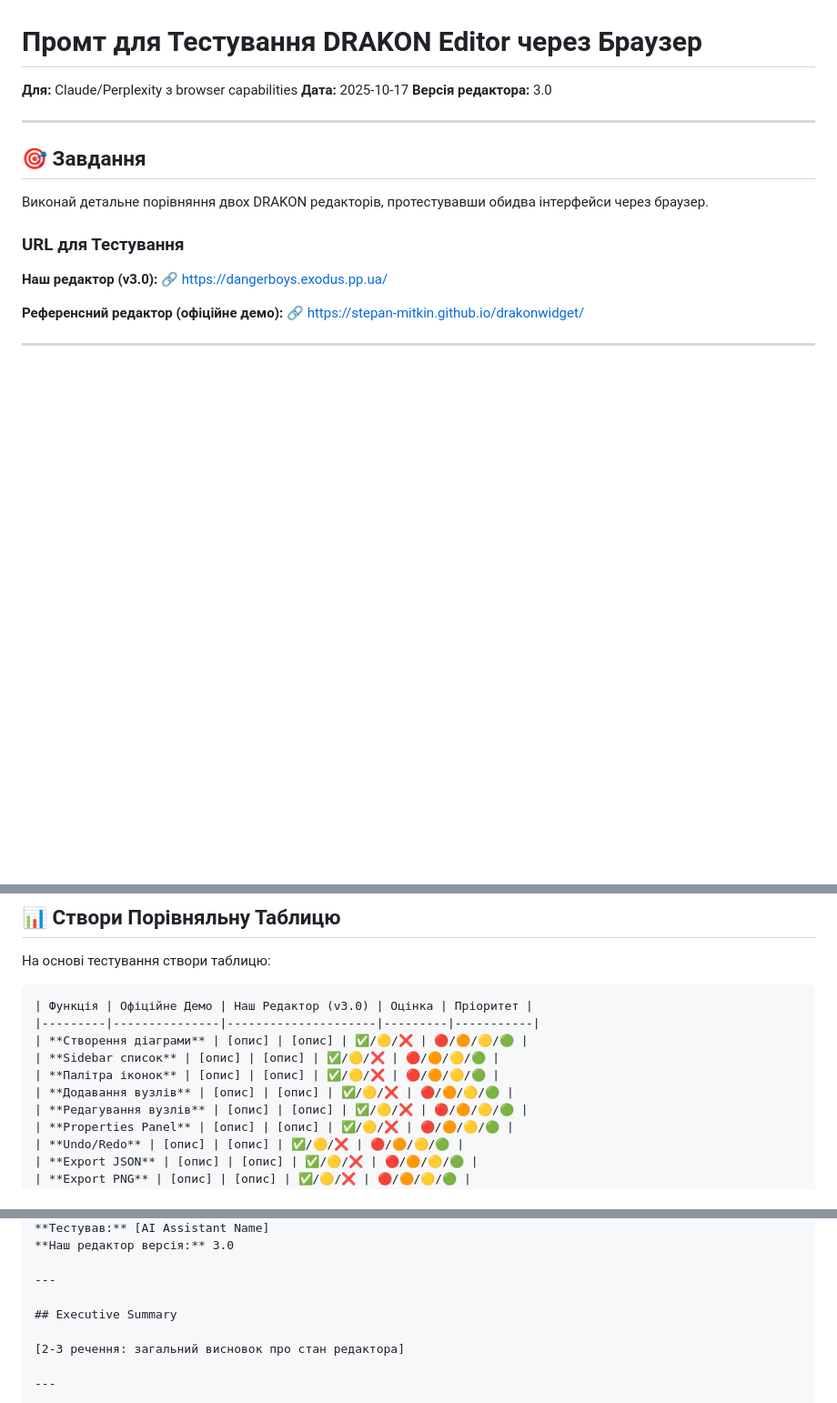
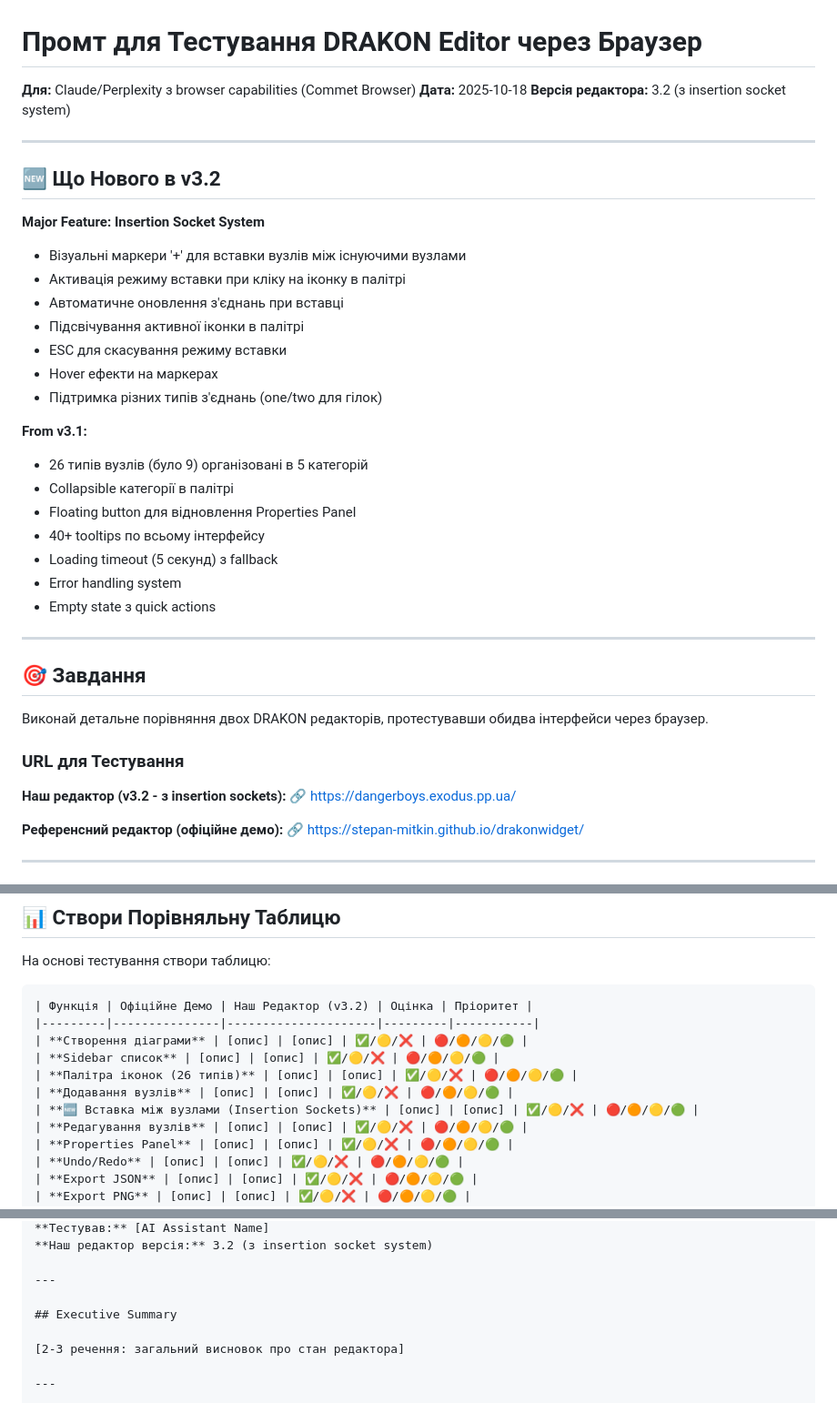
Before and after one commit to maxfraieho/motia_drn_start, a Markdown page: promt/browser-testing-prompt.md, 3 parts joined by grey strips. Shown at 91% size. Drawn GitHub-style; blank space fills up the shorter version.

````diff
--- a/promt/browser-testing-prompt.md
+++ b/promt/browser-testing-prompt.md
@@ -1,8 +1,30 @@
 # Промт для Тестування DRAKON Editor через Браузер
 
-**Для:** Claude/Perplexity з browser capabilities
-**Дата:** 2025-10-17
-**Версія редактора:** 3.0
+**Для:** Claude/Perplexity з browser capabilities (Commet Browser)
+**Дата:** 2025-10-18
+**Версія редактора:** 3.2 (з insertion socket system)
+
+---
+
+## 🆕 Що Нового в v3.2
+
+**Major Feature: Insertion Socket System**
+- Візуальні маркери '+' для вставки вузлів між існуючими вузлами
+- Активація режиму вставки при кліку на іконку в палітрі
+- Автоматичне оновлення з'єднань при вставці
+- Підсвічування активної іконки в палітрі
+- ESC для скасування режиму вставки
+- Hover ефекти на маркерах
+- Підтримка різних типів з'єднань (one/two для гілок)
+
+**From v3.1:**
+- 26 типів вузлів (було 9) організовані в 5 категорій
+- Collapsible категорії в палітрі
+- Floating button для відновлення Properties Panel
+- 40+ tooltips по всьому інтерфейсу
+- Loading timeout (5 секунд) з fallback
+- Error handling system
+- Empty state з quick actions
 
 ---
 
@@ -12,7 +34,7 @@
 
 ### URL для Тестування
 
-**Наш редактор (v3.0):**
+**Наш редактор (v3.2 - з insertion sockets):**
 🔗 https://dangerboys.exodus.pp.ua/
 
 **Референсний редактор (офіційне демо):**
@@ -254,12 +322,13 @@
 На основі тестування створи таблицю:
 
 ```markdown
-| Функція | Офіційне Демо | Наш Редактор (v3.0) | Оцінка | Пріоритет |
+| Функція | Офіційне Демо | Наш Редактор (v3.2) | Оцінка | Пріоритет |
 |---------|---------------|---------------------|---------|-----------|
 | **Створення діаграми** | [опис] | [опис] | ✅/🟡/❌ | 🔴/🟠/🟡/🟢 |
 | **Sidebar список** | [опис] | [опис] | ✅/🟡/❌ | 🔴/🟠/🟡/🟢 |
-| **Палітра іконок** | [опис] | [опис] | ✅/🟡/❌ | 🔴/🟠/🟡/🟢 |
+| **Палітра іконок (26 типів)** | [опис] | [опис] | ✅/🟡/❌ | 🔴/🟠/🟡/🟢 |
 | **Додавання вузлів** | [опис] | [опис] | ✅/🟡/❌ | 🔴/🟠/🟡/🟢 |
+| **🆕 Вставка між вузлами (Insertion Sockets)** | [опис] | [опис] | ✅/🟡/❌ | 🔴/🟠/🟡/🟢 |
 | **Редагування вузлів** | [опис] | [опис] | ✅/🟡/❌ | 🔴/🟠/🟡/🟢 |
 | **Properties Panel** | [опис] | [опис] | ✅/🟡/❌ | 🔴/🟠/🟡/🟢 |
 | **Undo/Redo** | [опис] | [опис] | ✅/🟡/❌ | 🔴/🟠/🟡/🟢 |
@@ -448,5 +517,5 @@
 **Тестував:** [AI Assistant Name]
-**Наш редактор версія:** 3.0
+**Наш редактор версія:** 3.2 (з insertion socket system)
 
 ---
 
````
Also changed, not shown: other parts of promt/browser-testing-prompt.md (+47 -1 lines).
